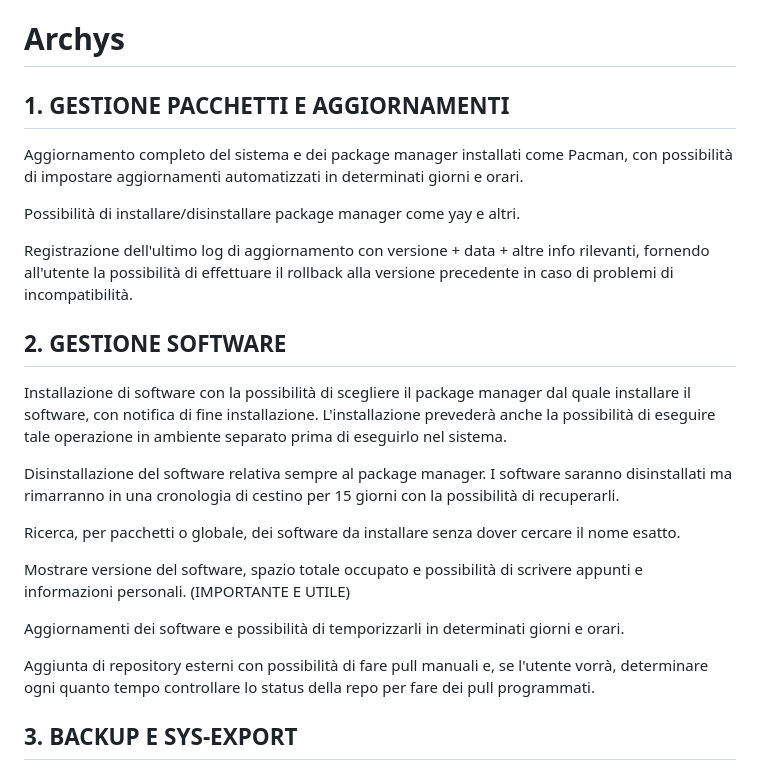
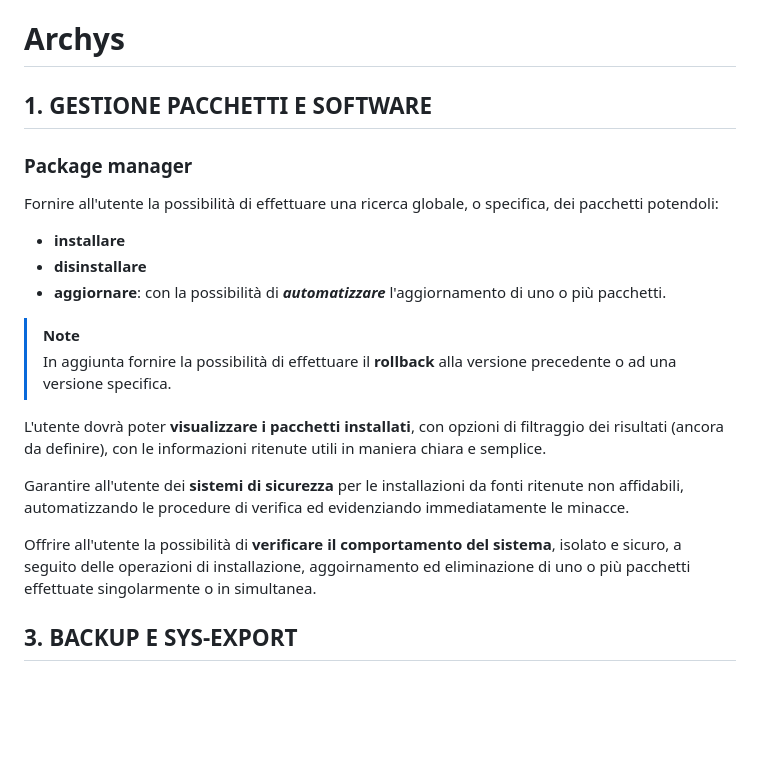
Before and after one commit to AndreaAlume/Archys, a Markdown page: README.md, the part around the change. Rendered like a GitHub page; blank space fills up the shorter version.

Commit message:
Ottimo lavoro

```diff
--- a/README.md
+++ b/README.md
@@ -1,24 +1,22 @@
 # Archys
 
-## 1. GESTIONE PACCHETTI E AGGIORNAMENTI
-Aggiornamento completo del sistema e dei package manager installati come Pacman, con possibilità di impostare aggiornamenti automatizzati in determinati giorni e orari.
+## 1. GESTIONE PACCHETTI E SOFTWARE
 
-Possibilità di installare/disinstallare package manager come yay e altri.
+### Package manager
 
-Registrazione dell'ultimo log di aggiornamento con versione + data + altre info rilevanti, fornendo all'utente la possibilità di effettuare il rollback alla versione precedente in caso di problemi di incompatibilità.
+Fornire all'utente la possibilità di effettuare una ricerca globale, o specifica, dei pacchetti potendoli:
+- **installare**
+- **disinstallare**
+- **aggiornare**: con la possibilità di ***automatizzare*** l'aggiornamento di uno o più pacchetti.
 
-## 2. GESTIONE SOFTWARE
-Installazione di software con la possibilità di scegliere il package manager dal quale installare il software, con notifica di fine installazione. L'installazione prevederà anche la possibilità di eseguire tale operazione in ambiente separato prima di eseguirlo nel sistema.
+> [!NOTE]
+> In aggiunta fornire la possibilità di effettuare il **rollback** alla versione precedente o ad una versione specifica.
 
-Disinstallazione del software relativa sempre al package manager. I software saranno disinstallati ma rimarranno in una cronologia di cestino per 15 giorni con la possibilità di recuperarli.
+L'utente dovrà poter **visualizzare i pacchetti installati**, con opzioni di filtraggio dei risultati (ancora da definire), con le informazioni ritenute utili in maniera chiara e semplice.
 
-Ricerca, per pacchetti o globale, dei software da installare senza dover cercare il nome esatto.
+Garantire all'utente dei **sistemi di sicurezza** per le installazioni da fonti ritenute non affidabili, automatizzando le procedure di verifica ed evidenziando immediatamente le minacce.
 
-Mostrare versione del software, spazio totale occupato e possibilità di scrivere appunti e informazioni personali. (IMPORTANTE E UTILE)
-
-Aggiornamenti dei software e possibilità di temporizzarli in determinati giorni e orari.
-
-Aggiunta di repository esterni con possibilità di fare pull manuali e, se l'utente vorrà, determinare ogni quanto tempo controllare lo status della repo per fare dei pull programmati.
+Offrire all'utente la possibilità di **verificare il comportamento del sistema**, isolato e sicuro, a seguito delle operazioni di installazione, aggoirnamento ed eliminazione di uno o più pacchetti effettuate singolarmente o in simultanea.
 
 ## 3. BACKUP E SYS-EXPORT
 Possibilità di creare backup compressi manuali o automatici di cartelle o file (tramite il percorso cartelle o funzionalità `where`) in una cartella specifica creata e mantenuta dal sistema.
```
